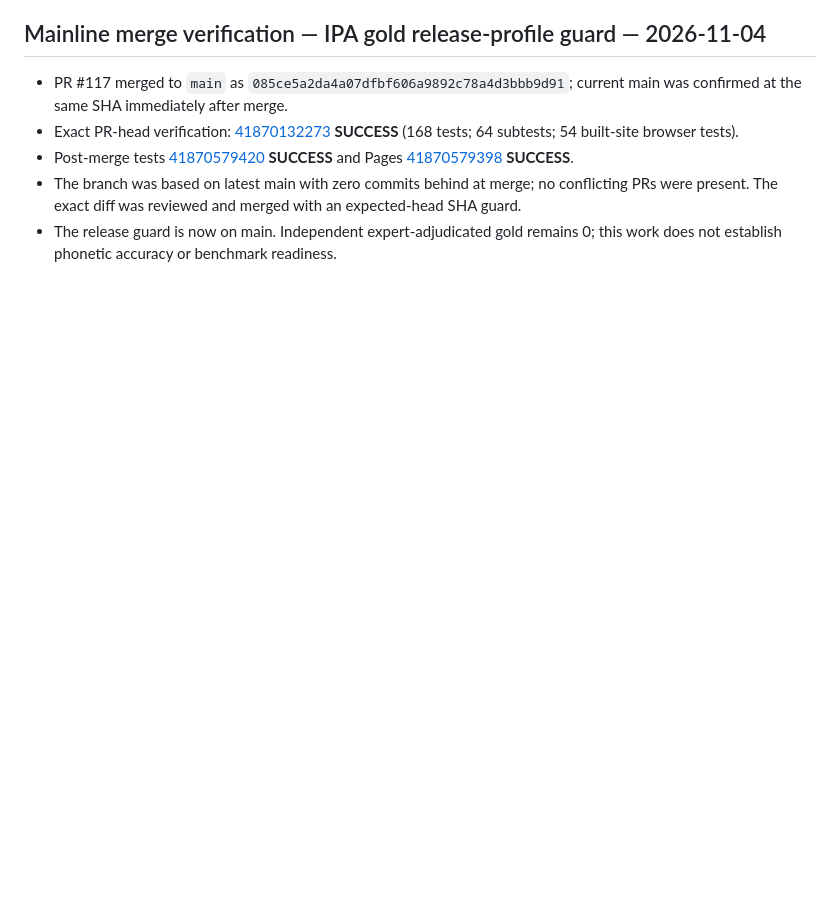
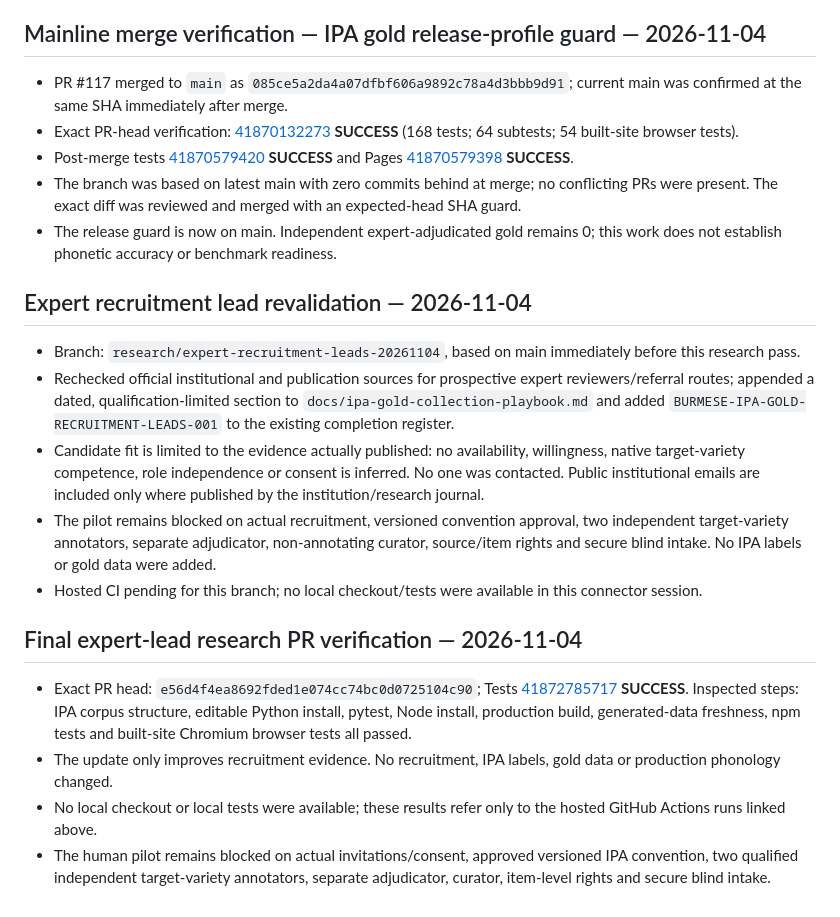
Before and after one commit to ClippyFirst/Burmese-Ukrainian-Phonetic-System-, a Markdown page: docs/MASTER-EXECUTION-PLAN-AND-CHAT-HANDOFF.md, the part around the change. Rendered like a GitHub page; blank space fills up the shorter version.

Commit message:
research: refresh Burmese IPA expert recruitment leads
* research: revalidate expert recruitment leads

* docs: register updated expert recruitment leads

* docs: record expert recruitment research handoff

* docs: record expert research PR CI verification

```diff
--- a/docs/MASTER-EXECUTION-PLAN-AND-CHAT-HANDOFF.md
+++ b/docs/MASTER-EXECUTION-PLAN-AND-CHAT-HANDOFF.md
@@ -1068,3 +1068,20 @@ A code review found that truthiness-only identifier checks accepted whitespace-o
 - Post-merge tests [41870579420](https://github.com/ClippyFirst/Burmese-Ukrainian-Phonetic-System-/actions/runs/41870579420) **SUCCESS** and Pages [41870579398](https://github.com/ClippyFirst/Burmese-Ukrainian-Phonetic-System-/actions/runs/41870579398) **SUCCESS**.
 - The branch was based on latest main with zero commits behind at merge; no conflicting PRs were present. The exact diff was reviewed and merged with an expected-head SHA guard.
 - The release guard is now on main. Independent expert-adjudicated gold remains 0; this work does not establish phonetic accuracy or benchmark readiness.
+
+
+## Expert recruitment lead revalidation — 2026-11-04
+
+- Branch: `research/expert-recruitment-leads-20261104`, based on main immediately before this research pass.
+- Rechecked official institutional and publication sources for prospective expert reviewers/referral routes; appended a dated, qualification-limited section to `docs/ipa-gold-collection-playbook.md` and added `BURMESE-IPA-GOLD-RECRUITMENT-LEADS-001` to the existing completion register.
+- Candidate fit is limited to the evidence actually published: no availability, willingness, native target-variety competence, role independence or consent is inferred. No one was contacted. Public institutional emails are included only where published by the institution/research journal.
+- The pilot remains blocked on actual recruitment, versioned convention approval, two independent target-variety annotators, separate adjudicator, non-annotating curator, source/item rights and secure blind intake. No IPA labels or gold data were added.
+- Hosted CI pending for this branch; no local checkout/tests were available in this connector session.
+
+
+## Final expert-lead research PR verification — 2026-11-04
+
+- Exact PR head: `e56d4f4ea8692fded1e074cc74bc0d0725104c90`; Tests [41872785717](https://github.com/ClippyFirst/Burmese-Ukrainian-Phonetic-System-/actions/runs/41872785717) **SUCCESS**. Inspected steps: IPA corpus structure, editable Python install, pytest, Node install, production build, generated-data freshness, npm tests and built-site Chromium browser tests all passed.
+- The update only improves recruitment evidence. No recruitment, IPA labels, gold data or production phonology changed.
+- No local checkout or local tests were available; these results refer only to the hosted GitHub Actions runs linked above.
+- The human pilot remains blocked on actual invitations/consent, approved versioned IPA convention, two qualified independent target-variety annotators, separate adjudicator, curator, item-level rights and secure blind intake.
```
Also changed, not shown: docs/ipa-gold-collection-playbook.md (+13 -0 lines), 1 other file.
